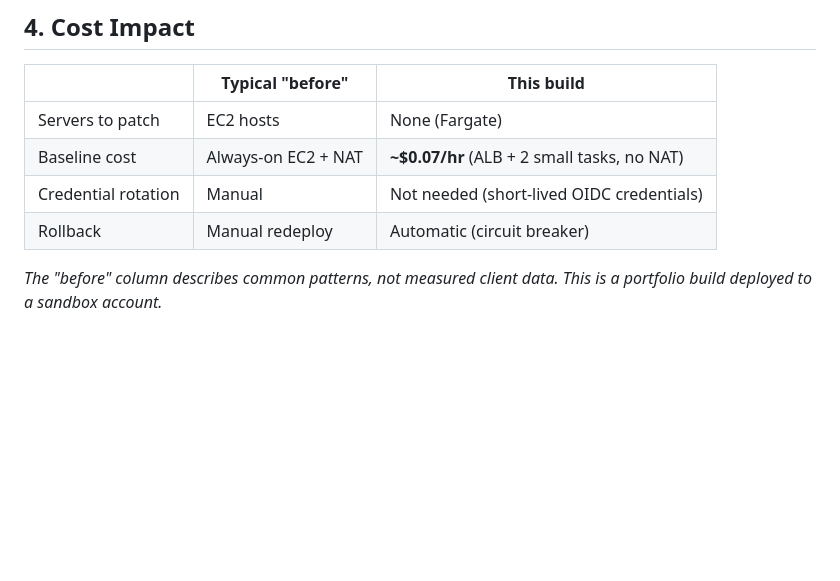
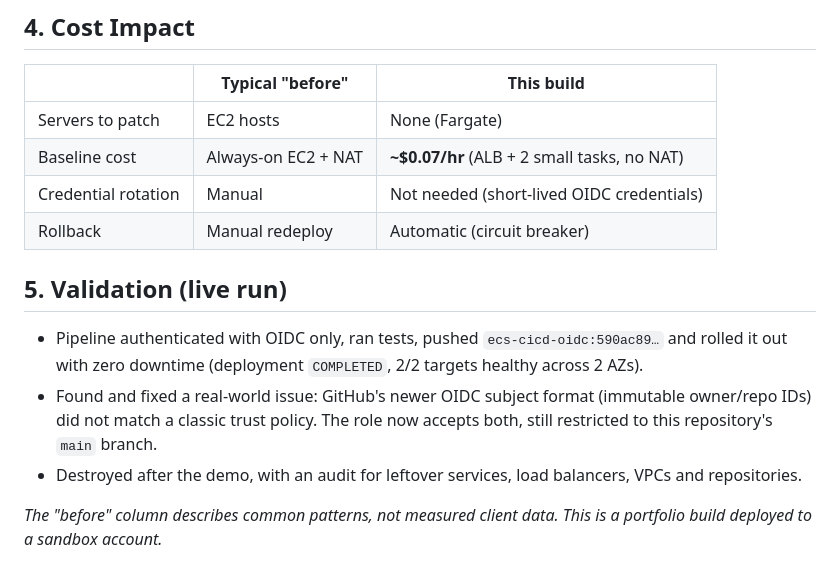
Before and after one commit to naderenan/02-ecs-cicd-oidc, a Markdown page: CLIENT_REPORT.md, the part around the change. GitHub-like rendering; blank space fills up the shorter version.

```diff
--- a/CLIENT_REPORT.md
+++ b/CLIENT_REPORT.md
@@ -29,6 +29,10 @@ Teams shipping containers to AWS often hit the same issues:
 | Credential rotation | Manual | Not needed (short-lived OIDC credentials) |
 | Rollback | Manual redeploy | Automatic (circuit breaker) |
 
-<!-- VALIDATION -->
+## 5. Validation (live run)
+- Pipeline authenticated with OIDC only, ran tests, pushed `ecs-cicd-oidc:590ac89…` and rolled it out with zero downtime (deployment `COMPLETED`, 2/2 targets healthy across 2 AZs).
+- Found and fixed a real-world issue: GitHub's newer OIDC subject format (immutable owner/repo IDs) did not match a classic trust policy. The role now accepts both, still restricted to this repository's `main` branch.
+- Destroyed after the demo, with an audit for leftover services, load balancers, VPCs and repositories.
+
 
 *The "before" column describes common patterns, not measured client data. This is a portfolio build deployed to a sandbox account.*
```
Also changed, not shown: README.md (+27 -1 lines), UPWORK_CARD.md (+1 -1 lines), screenshots/01-github-actions-run.png (added), screenshots/02-app-live.png (added), screenshots/03-ecs-service.png (added), screenshots/04-oidc-trust.png (added), 5 other files.
